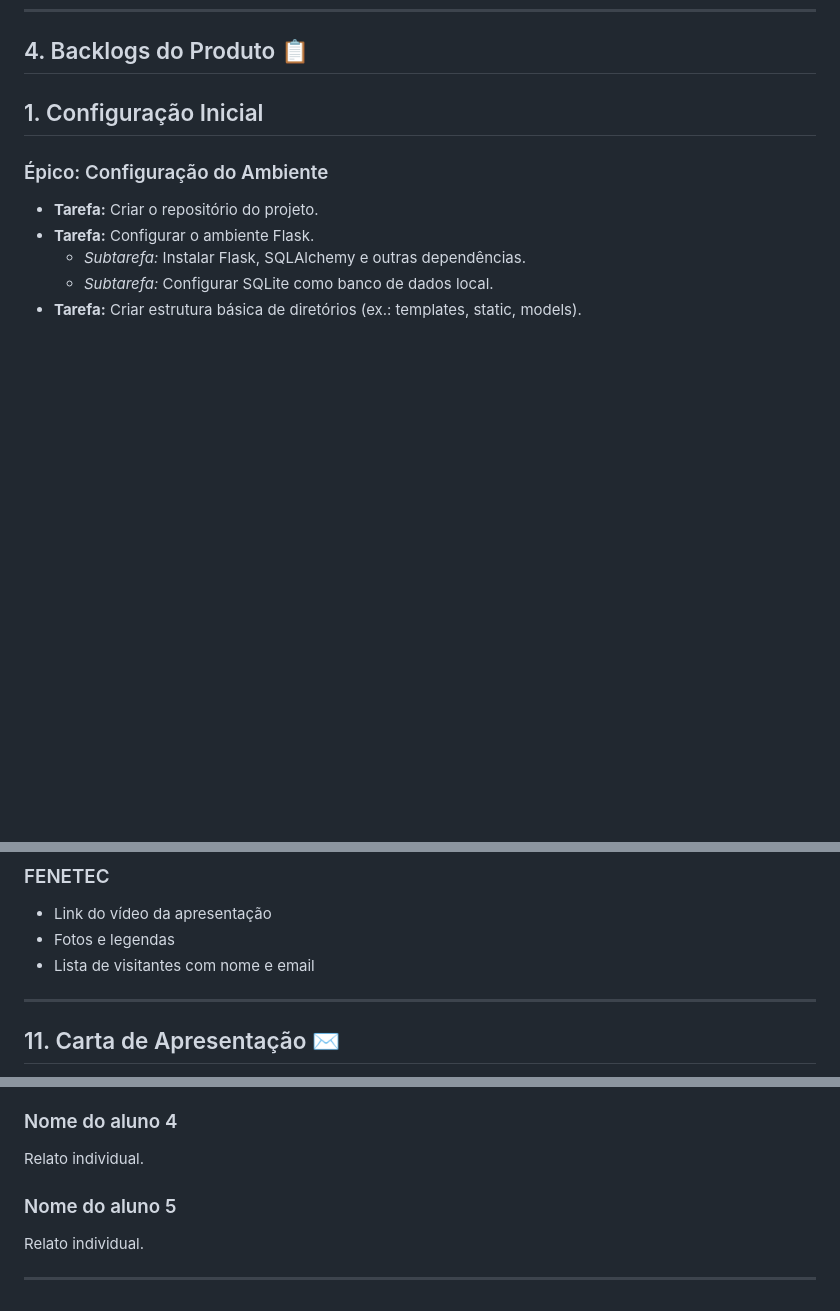
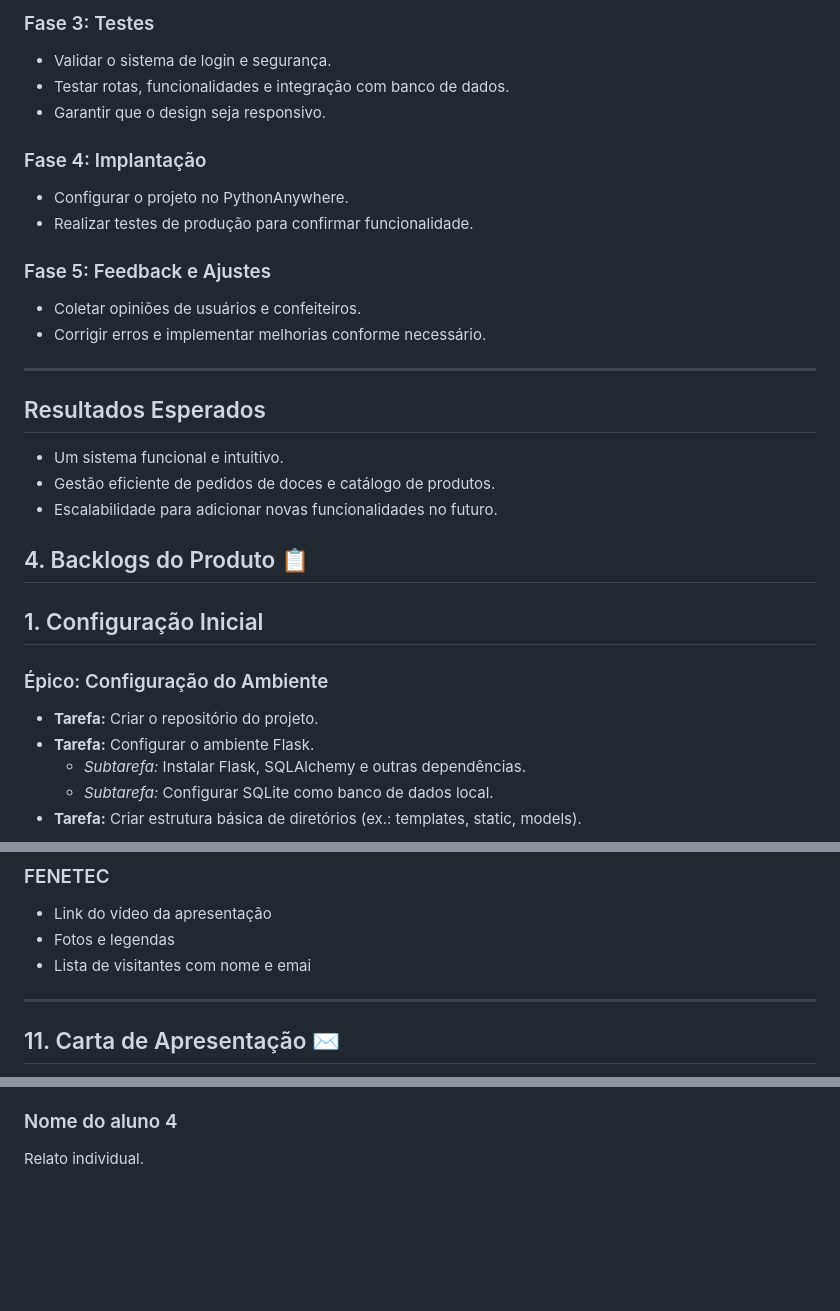
Before and after one commit to unimetrocamp-startupclass/LTD.2025.1.028-CHOCOMEIRE, a Markdown page: README.md, 3 parts joined by grey strips. GitHub-like rendering; blank space fills up the shorter version.

```diff
--- a/README.md
+++ b/README.md
@@ -74,3 +127,22 @@ Não serão implementadas:
+### Fase 3: Testes
+- Validar o sistema de login e segurança.
+- Testar rotas, funcionalidades e integração com banco de dados.
+- Garantir que o design seja responsivo.
+
+### Fase 4: Implantação
+- Configurar o projeto no PythonAnywhere.
+- Realizar testes de produção para confirmar funcionalidade.
+
+### Fase 5: Feedback e Ajustes
+- Coletar opiniões de usuários e confeiteiros.
+- Corrigir erros e implementar melhorias conforme necessário.
+
+---
+
+## Resultados Esperados
+- Um sistema funcional e intuitivo.
+- Gestão eficiente de pedidos de doces e catálogo de produtos.
+- Escalabilidade para adicionar novas funcionalidades no futuro.
 
 ## 4. Backlogs do Produto 📋
 
@@ -210,7 +282,7 @@ O sistema digitalizou e otimizou o controle das encomendas, eliminando erros e m
 ### FENETEC
 - Link do vídeo da apresentação
 - Fotos e legendas
-- Lista de visitantes com nome e email
+- Lista de visitantes com nome e emai
 
 ---
 
@@ -239,8 +311,3 @@ Relato individual.
 
 ### Nome do aluno 4
 Relato individual.
-
-### Nome do aluno 5
-Relato individual.
-
----
```
Also changed, not shown: other parts of README.md (+63 -10 lines).
